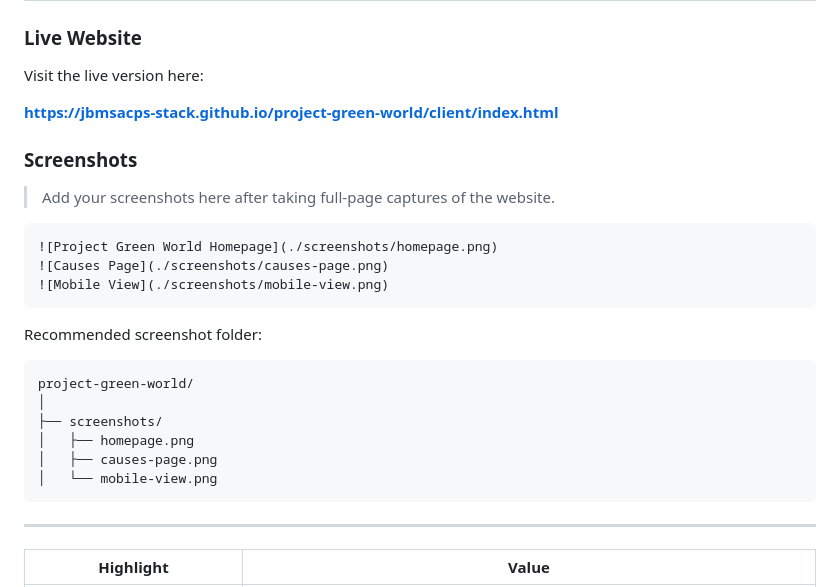
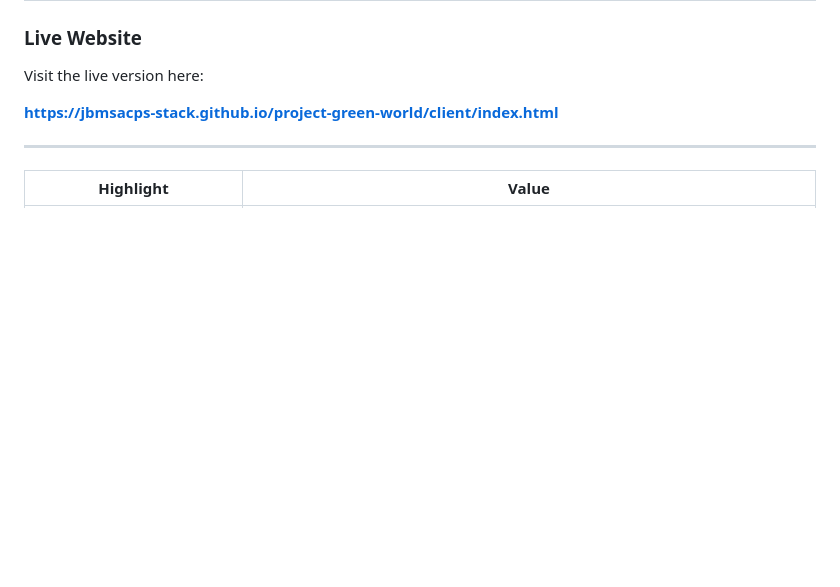
Before and after one commit to jbmsacps-stack/project-green-world, a Markdown page: Readme.md, the part around the change. GitHub-like rendering; blank space fills up the shorter version.

`````diff
--- a/Readme.md
+++ b/Readme.md
@@ -50,27 +50,6 @@ The website explains climate-related topics through structured pages, bilingual
 Visit the live version here:
 
 **https://jbmsacps-stack.github.io/project-green-world/client/index.html**
-
-### Screenshots
-
-> Add your screenshots here after taking full-page captures of the website.
-
-```md
-![Project Green World Homepage](./screenshots/homepage.png)
-![Causes Page](./screenshots/causes-page.png)
-![Mobile View](./screenshots/mobile-view.png)
-````
-
-Recommended screenshot folder:
-
-```txt
-project-green-world/
-│
-├── screenshots/
-│   ├── homepage.png
-│   ├── causes-page.png
-│   └── mobile-view.png
-```
 
 ---
 
`````
